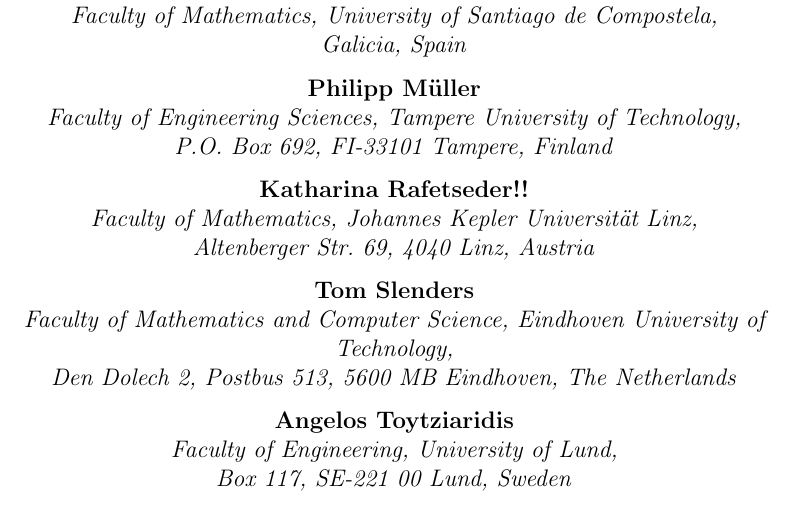
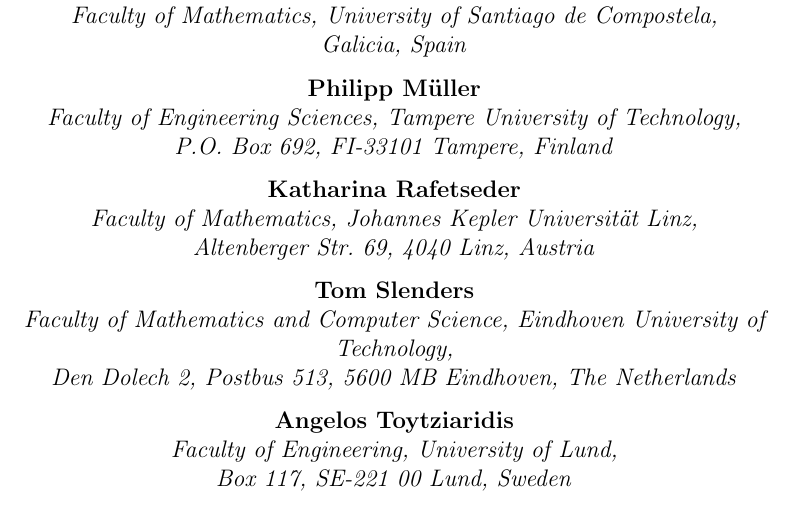
Before and after one commit to Differ3nce/ESSIM2013MadridG7, a LaTeX paper (Report/Report.tex): part of page 1 of 6, cut so that both start at the same text. Compiled offline with pdfLaTeX.

Commit message:
test revert

```diff
--- a/Report/Report.tex
+++ b/Report/Report.tex
@@ -64,7 +64,7 @@
 \textit{Faculty of Engineering Sciences, Tampere University of Technology,\\
 P.O. Box 692, FI-33101 Tampere, Finland}
 
-\textbf{Katharina Rafetseder!!}\\
+\textbf{Katharina Rafetseder}\\
 \textit{Faculty of Mathematics, Johannes Kepler Universit\"{a}t Linz,\\
 Altenberger Str. 69, 4040 Linz, Austria}
 
```
Also changed, not shown: 1 other file.
